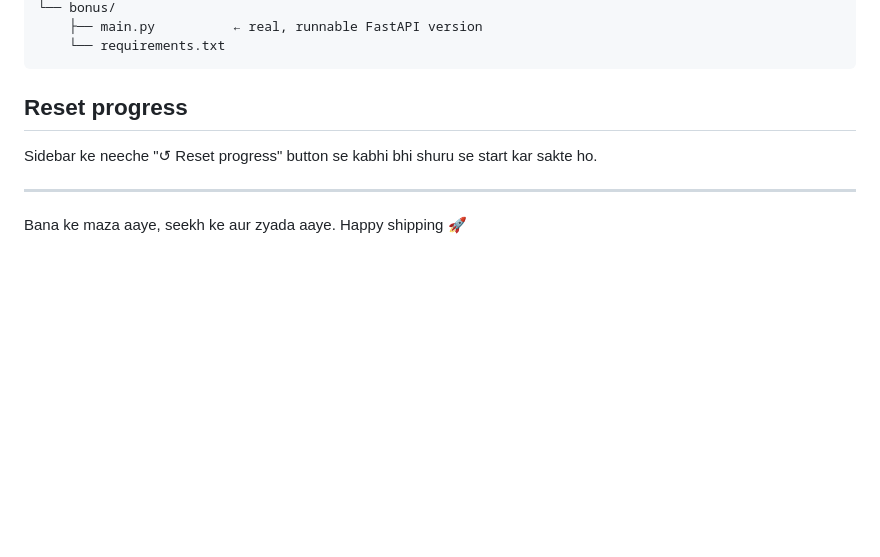
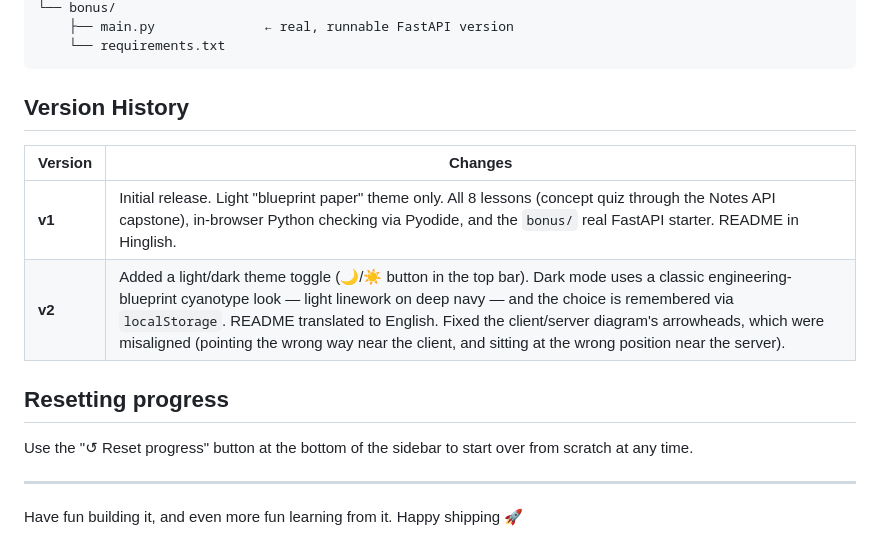
Before and after one commit to arch-ship/API-Academy, a Markdown page: README.md, the part around one of its changes. Drawn GitHub-style; blank space fills up the shorter version.

````diff
--- a/README.md
+++ b/README.md
@@ -74,12 +75,19 @@ api-academy/
 └── bonus/
-    ├── main.py          ← real, runnable FastAPI version
+    ├── main.py              ← real, runnable FastAPI version
     └── requirements.txt
 ```
 
-## Reset progress
+## Version History
 
-Sidebar ke neeche "↺ Reset progress" button se kabhi bhi shuru se start kar sakte ho.
+| Version | Changes |
+|---|---|
+| **v1** | Initial release. Light "blueprint paper" theme only. All 8 lessons (concept quiz through the Notes API capstone), in-browser Python checking via Pyodide, and the `bonus/` real FastAPI starter. README in Hinglish. |
+| **v2** | Added a light/dark theme toggle (🌙/☀️ button in the top bar). Dark mode uses a classic engineering-blueprint cyanotype look — light linework on deep navy — and the choice is remembered via `localStorage`. README translated to English. Fixed the client/server diagram's arrowheads, which were misaligned (pointing the wrong way near the client, and sitting at the wrong position near the server). |
+
+## Resetting progress
+
+Use the "↺ Reset progress" button at the bottom of the sidebar to start over from scratch at any time.
 
 ---
 
-Bana ke maza aaye, seekh ke aur zyada aaye. Happy shipping 🚀
+Have fun building it, and even more fun learning from it. Happy shipping 🚀
````
Also changed, not shown: other parts of README.md (+30 -29 lines).
